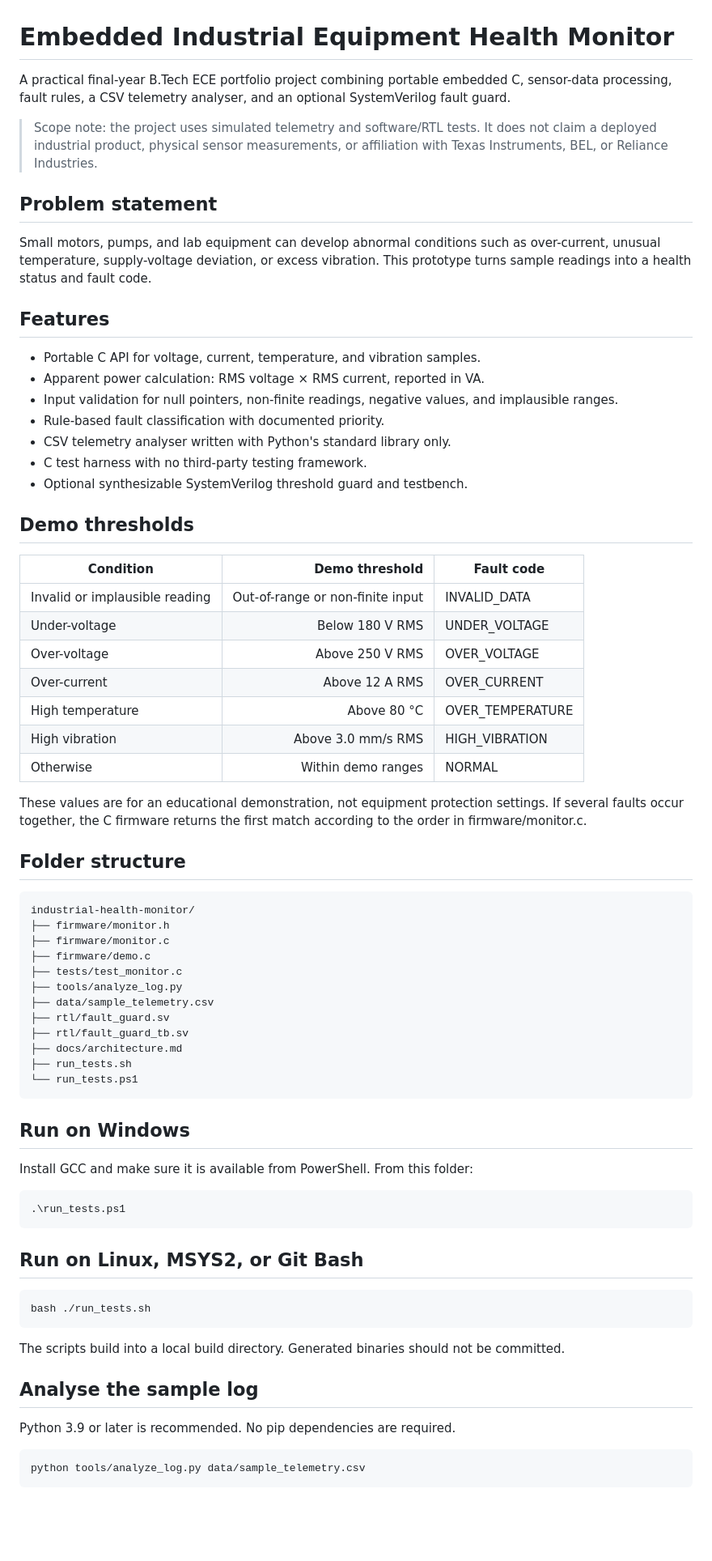
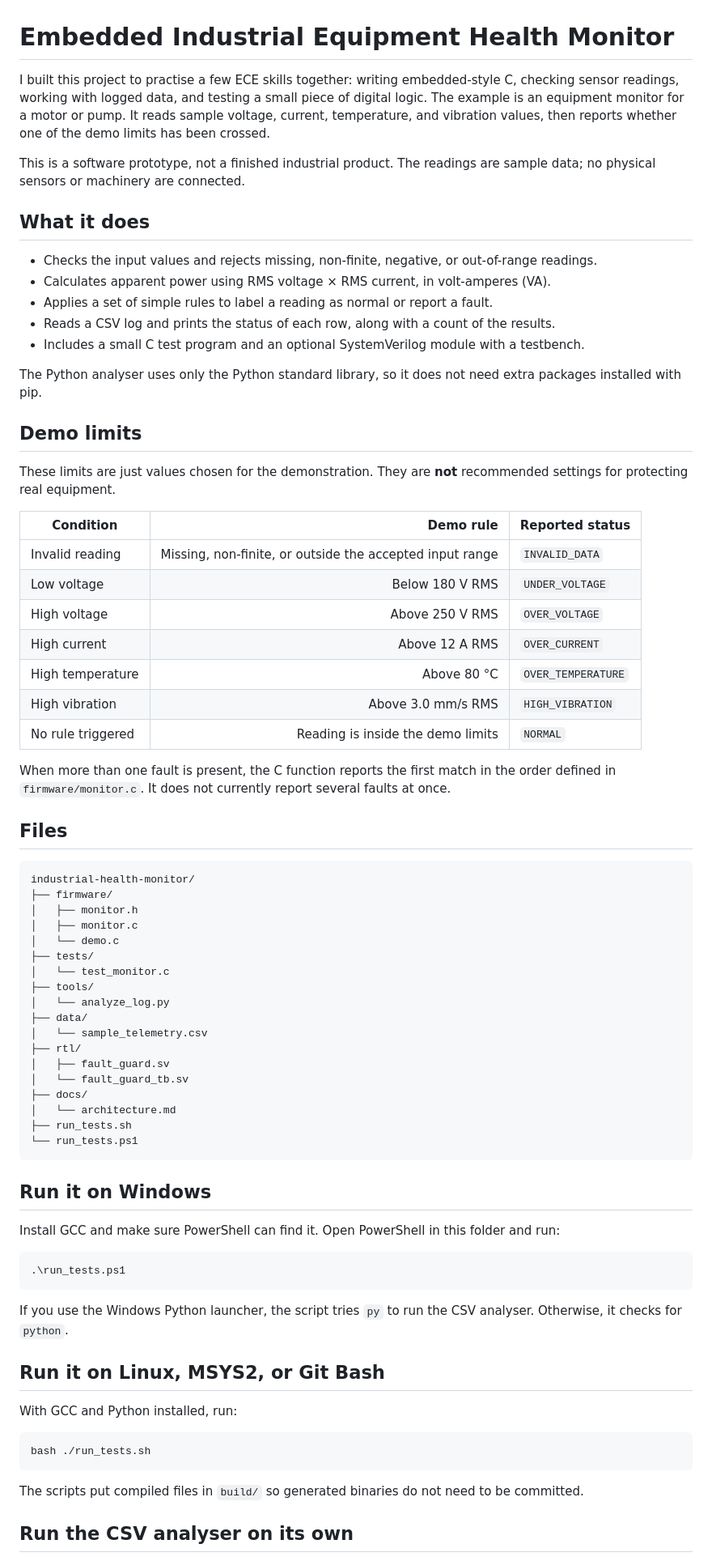
Before and after one commit to NGAURAV951/edge-ai-riscv-vision, a Markdown page: projects/industrial-health-monitor/README.md, the part around one of its changes. Shown at 81% size. Rendered like a GitHub page; blank space fills up the shorter version.

Commit message:
Rewrite monitor README in a more natural project voice

````diff
--- a/projects/industrial-health-monitor/README.md
+++ b/projects/industrial-health-monitor/README.md
@@ -1,67 +1,77 @@
 # Embedded Industrial Equipment Health Monitor
 
-A practical final-year B.Tech ECE portfolio project combining portable embedded C, sensor-data processing, fault rules, a CSV telemetry analyser, and an optional SystemVerilog fault guard.
+I built this project to practise a few ECE skills together: writing embedded-style C, checking sensor readings, working with logged data, and testing a small piece of digital logic. The example is an equipment monitor for a motor or pump. It reads sample voltage, current, temperature, and vibration values, then reports whether one of the demo limits has been crossed.
 
-> Scope note: the project uses simulated telemetry and software/RTL tests. It does not claim a deployed industrial product, physical sensor measurements, or affiliation with Texas Instruments, BEL, or Reliance Industries.
+This is a software prototype, not a finished industrial product. The readings are sample data; no physical sensors or machinery are connected.
 
-## Problem statement
+## What it does
 
-Small motors, pumps, and lab equipment can develop abnormal conditions such as over-current, unusual temperature, supply-voltage deviation, or excess vibration. This prototype turns sample readings into a health status and fault code.
+- Checks the input values and rejects missing, non-finite, negative, or out-of-range readings.
+- Calculates apparent power using RMS voltage × RMS current, in volt-amperes (VA).
+- Applies a set of simple rules to label a reading as normal or report a fault.
+- Reads a CSV log and prints the status of each row, along with a count of the results.
+- Includes a small C test program and an optional SystemVerilog module with a testbench.
 
-## Features
+The Python analyser uses only the Python standard library, so it does not need extra packages installed with pip.
 
-- Portable C API for voltage, current, temperature, and vibration samples.
-- Apparent power calculation: RMS voltage × RMS current, reported in VA.
-- Input validation for null pointers, non-finite readings, negative values, and implausible ranges.
-- Rule-based fault classification with documented priority.
-- CSV telemetry analyser written with Python's standard library only.
-- C test harness with no third-party testing framework.
-- Optional synthesizable SystemVerilog threshold guard and testbench.
+## Demo limits
 
-## Demo thresholds
+These limits are just values chosen for the demonstration. They are **not** recommended settings for protecting real equipment.
 
-| Condition | Demo threshold | Fault code |
+| Condition | Demo rule | Reported status |
 |---|---:|---|
-| Invalid or implausible reading | Out-of-range or non-finite input | INVALID_DATA |
-| Under-voltage | Below 180 V RMS | UNDER_VOLTAGE |
-| Over-voltage | Above 250 V RMS | OVER_VOLTAGE |
-| Over-current | Above 12 A RMS | OVER_CURRENT |
-| High temperature | Above 80 °C | OVER_TEMPERATURE |
-| High vibration | Above 3.0 mm/s RMS | HIGH_VIBRATION |
-| Otherwise | Within demo ranges | NORMAL |
+| Invalid reading | Missing, non-finite, or outside the accepted input range | `INVALID_DATA` |
+| Low voltage | Below 180 V RMS | `UNDER_VOLTAGE` |
+| High voltage | Above 250 V RMS | `OVER_VOLTAGE` |
+| High current | Above 12 A RMS | `OVER_CURRENT` |
+| High temperature | Above 80 °C | `OVER_TEMPERATURE` |
+| High vibration | Above 3.0 mm/s RMS | `HIGH_VIBRATION` |
+| No rule triggered | Reading is inside the demo limits | `NORMAL` |
 
-These values are for an educational demonstration, not equipment protection settings. If several faults occur together, the C firmware returns the first match according to the order in firmware/monitor.c.
+When more than one fault is present, the C function reports the first match in the order defined in `firmware/monitor.c`. It does not currently report several faults at once.
 
-## Folder structure
+## Files
 
-    industrial-health-monitor/
-    ├── firmware/monitor.h
-    ├── firmware/monitor.c
-    ├── firmware/demo.c
-    ├── tests/test_monitor.c
-    ├── tools/analyze_log.py
-    ├── data/sample_telemetry.csv
-    ├── rtl/fault_guard.sv
-    ├── rtl/fault_guard_tb.sv
-    ├── docs/architecture.md
-    ├── run_tests.sh
-    └── run_tests.ps1
+```text
+industrial-health-monitor/
+├── firmware/
+│   ├── monitor.h
+│   ├── monitor.c
+│   └── demo.c
+├── tests/
+│   └── test_monitor.c
+├── tools/
+│   └── analyze_log.py
+├── data/
+│   └── sample_telemetry.csv
+├── rtl/
+│   ├── fault_guard.sv
+│   └── fault_guard_tb.sv
+├── docs/
+│   └── architecture.md
+├── run_tests.sh
+└── run_tests.ps1
+```
 
-## Run on Windows
+## Run it on Windows
 
-Install GCC and make sure it is available from PowerShell. From this folder:
+Install GCC and make sure PowerShell can find it. Open PowerShell in this folder and run:
 
-    .\run_tests.ps1
+```powershell
+.\run_tests.ps1
+```
 
-## Run on Linux, MSYS2, or Git Bash
+If you use the Windows Python launcher, the script tries `py` to run the CSV analyser. Otherwise, it checks for `python`.
 
-    bash ./run_tests.sh
+## Run it on Linux, MSYS2, or Git Bash
 
-The scripts build into a local build directory. Generated binaries should not be committed.
+With GCC and Python installed, run:
 
-## Analyse the sample log
+```bash
+bash ./run_tests.sh
+```
 
-Python 3.9 or later is recommended. No pip dependencies are required.
+The scripts put compiled files in `build/` so generated binaries do not need to be committed.
 
-    python tools/analyze_log.py data/sample_telemetry.csv
+## Run the CSV analyser on its own
 
````
Also changed, not shown: other parts of projects/industrial-health-monitor/README.md (+24 -24 lines).
